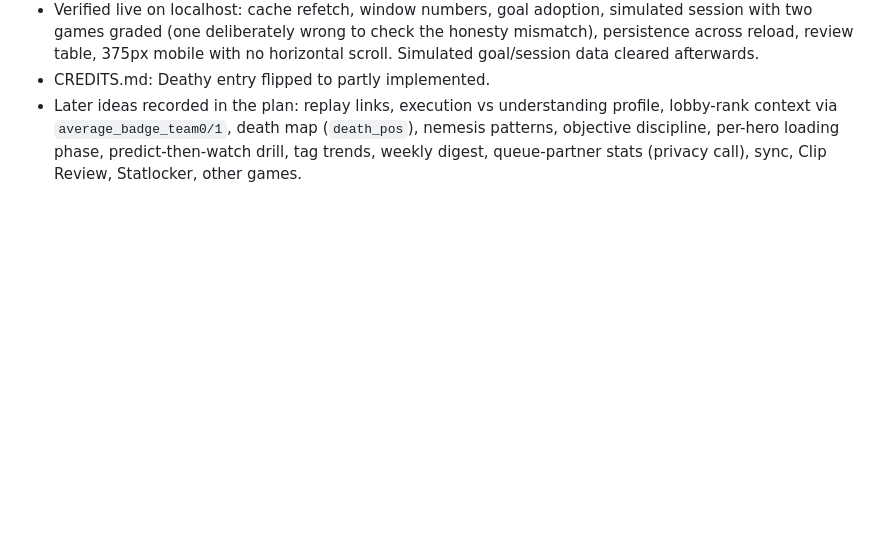
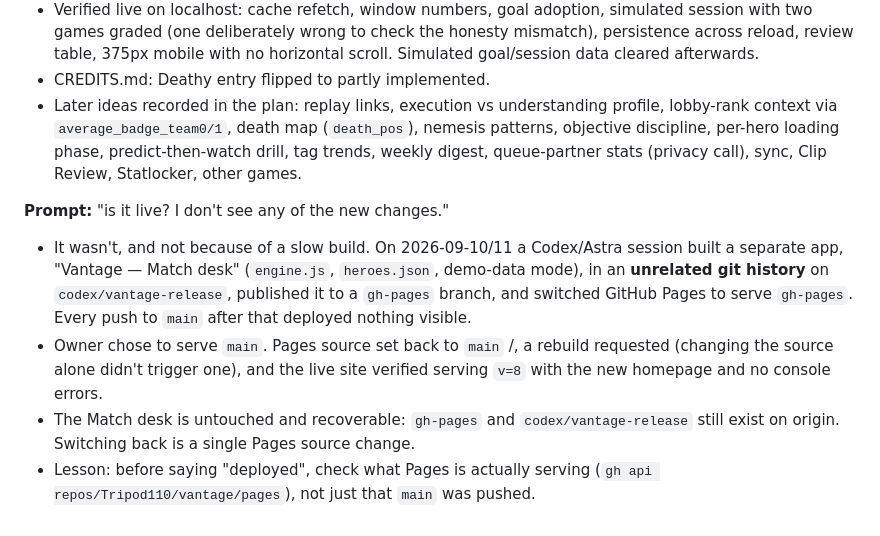
Before and after one commit to Tripod110/vantage, a Markdown page: PROMPTS.md, the part around the change. Drawn GitHub-style; blank space fills up the shorter version.

Commit message:
Log the Pages source switch back to main
Co-Authored-By: Claude Opus 5 <noreply@anthropic.com>

```diff
--- a/PROMPTS.md
+++ b/PROMPTS.md
@@ -568,3 +568,20 @@ list other potential ideas..."
   (`death_pos`), nemesis patterns, objective discipline, per-hero loading
   phase, predict-then-watch drill, tag trends, weekly digest, queue-partner
   stats (privacy call), sync, Clip Review, Statlocker, other games.
+
+**Prompt:** "is it live? I don't see any of the new changes."
+
+- It wasn't, and not because of a slow build. On 2026-09-10/11 a Codex/Astra
+  session built a separate app, "Vantage — Match desk" (`engine.js`,
+  `heroes.json`, demo-data mode), in an **unrelated git history** on
+  `codex/vantage-release`, published it to a `gh-pages` branch, and switched
+  GitHub Pages to serve `gh-pages`. Every push to `main` after that deployed
+  nothing visible.
+- Owner chose to serve `main`. Pages source set back to `main` /, a rebuild
+  requested (changing the source alone didn't trigger one), and the live site
+  verified serving `v=8` with the new homepage and no console errors.
+- The Match desk is untouched and recoverable: `gh-pages` and
+  `codex/vantage-release` still exist on origin. Switching back is a single
+  Pages source change.
+- Lesson: before saying "deployed", check what Pages is actually serving
+  (`gh api repos/Tripod110/vantage/pages`), not just that `main` was pushed.
```
